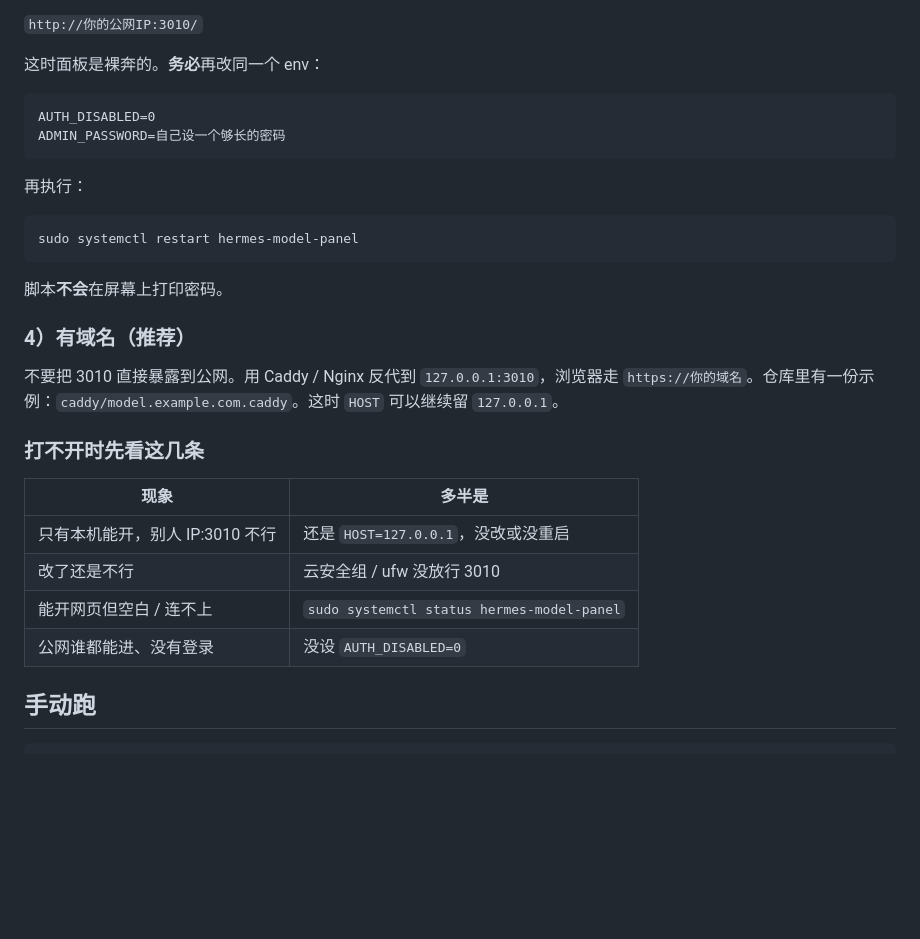
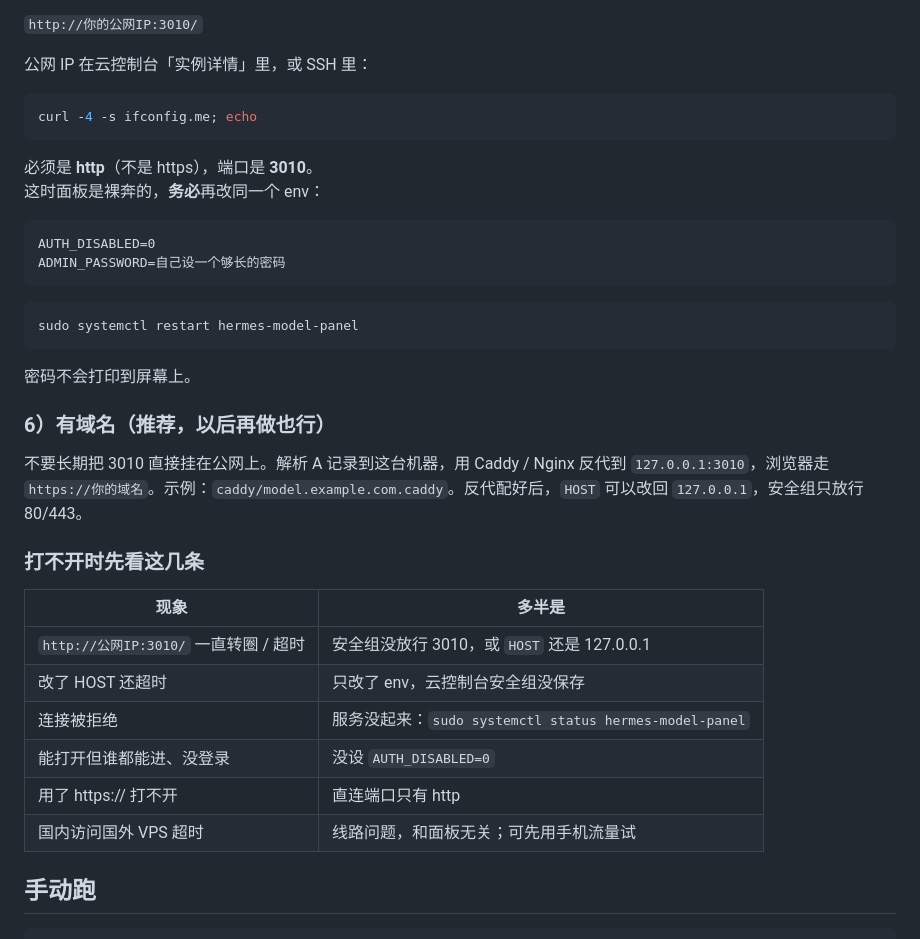
Before and after one commit to 17sho/hermes-model-panel, a Markdown page: README.md, the part around one of its changes. Rendered like a GitHub page; blank space fills up the shorter version.

````diff
--- a/README.md
+++ b/README.md
@@ -133,33 +153,40 @@ sudo ufw reload
 
 `http://你的公网IP:3010/`
 
-这时面板是裸奔的。**务必**再改同一个 env：
+公网 IP 在云控制台「实例详情」里，或 SSH 里：
+
+```bash
+curl -4 -s ifconfig.me; echo
+```
+
+必须是 **http**（不是 https），端口是 **3010**。
+这时面板是裸奔的，**务必**再改同一个 env：
 
 ```
 AUTH_DISABLED=0
 ADMIN_PASSWORD=自己设一个够长的密码
 ```
 
-再执行：
-
 ```bash
 sudo systemctl restart hermes-model-panel
 ```
 
-脚本**不会**在屏幕上打印密码。
+密码不会打印到屏幕上。
 
-### 4）有域名（推荐）
+### 6）有域名（推荐，以后再做也行）
 
-不要把 3010 直接暴露到公网。用 Caddy / Nginx 反代到 `127.0.0.1:3010`，浏览器走 `https://你的域名`。仓库里有一份示例：`caddy/model.example.com.caddy`。这时 `HOST` 可以继续留 `127.0.0.1`。
+不要长期把 3010 直接挂在公网上。解析 A 记录到这台机器，用 Caddy / Nginx 反代到 `127.0.0.1:3010`，浏览器走 `https://你的域名`。示例：`caddy/model.example.com.caddy`。反代配好后，`HOST` 可以改回 `127.0.0.1`，安全组只放行 80/443。
 
 ### 打不开时先看这几条
 
 | 现象 | 多半是 |
 | --- | --- |
-| 只有本机能开，别人 IP:3010 不行 | 还是 `HOST=127.0.0.1`，没改或没重启 |
-| 改了还是不行 | 云安全组 / ufw 没放行 3010 |
-| 能开网页但空白 / 连不上 | `sudo systemctl status hermes-model-panel` |
-| 公网谁都能进、没有登录 | 没设 `AUTH_DISABLED=0` |
+| `http://公网IP:3010/` 一直转圈 / 超时 | 安全组没放行 3010，或 `HOST` 还是 127.0.0.1 |
+| 改了 HOST 还超时 | 只改了 env，云控制台安全组没保存 |
+| 连接被拒绝 | 服务没起来：`sudo systemctl status hermes-model-panel` |
+| 能打开但谁都能进、没登录 | 没设 `AUTH_DISABLED=0` |
+| 用了 https:// 打不开 | 直连端口只有 http |
+| 国内访问国外 VPS 超时 | 线路问题，和面板无关；可先用手机流量试 |
 
 ## 手动跑
 
````
Also changed, not shown: other parts of README.md (+36 -16 lines), README.en.md (+43 -35 lines).
